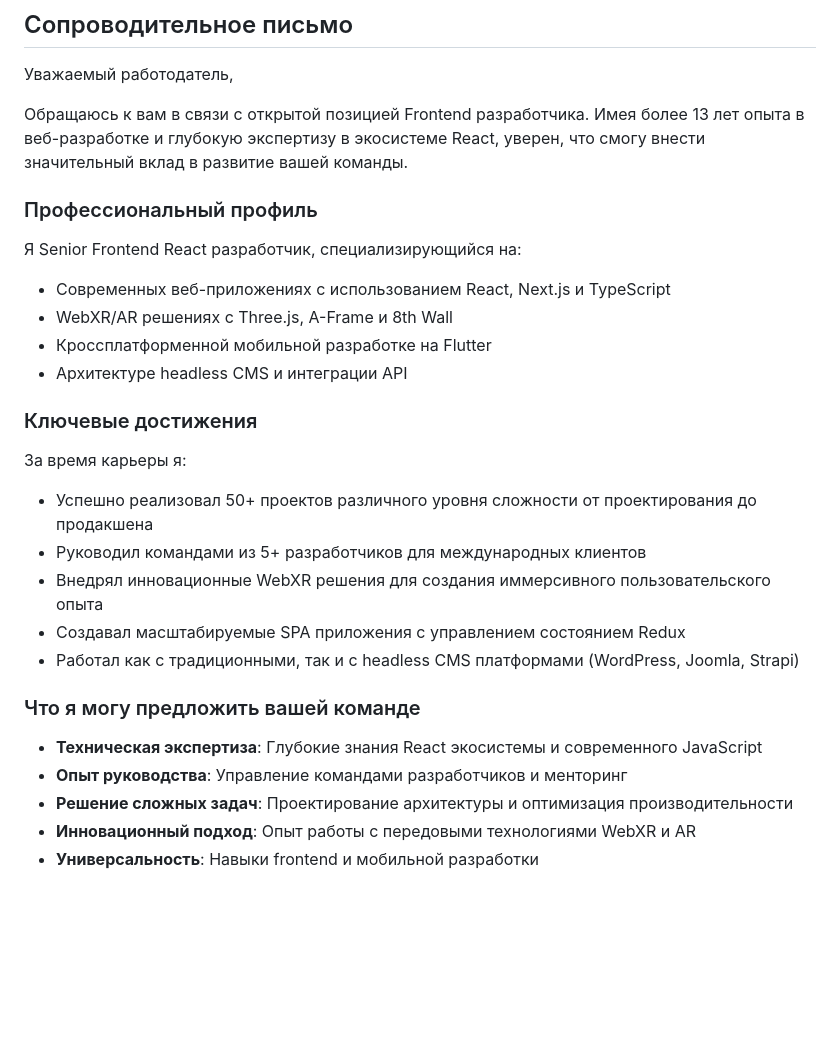
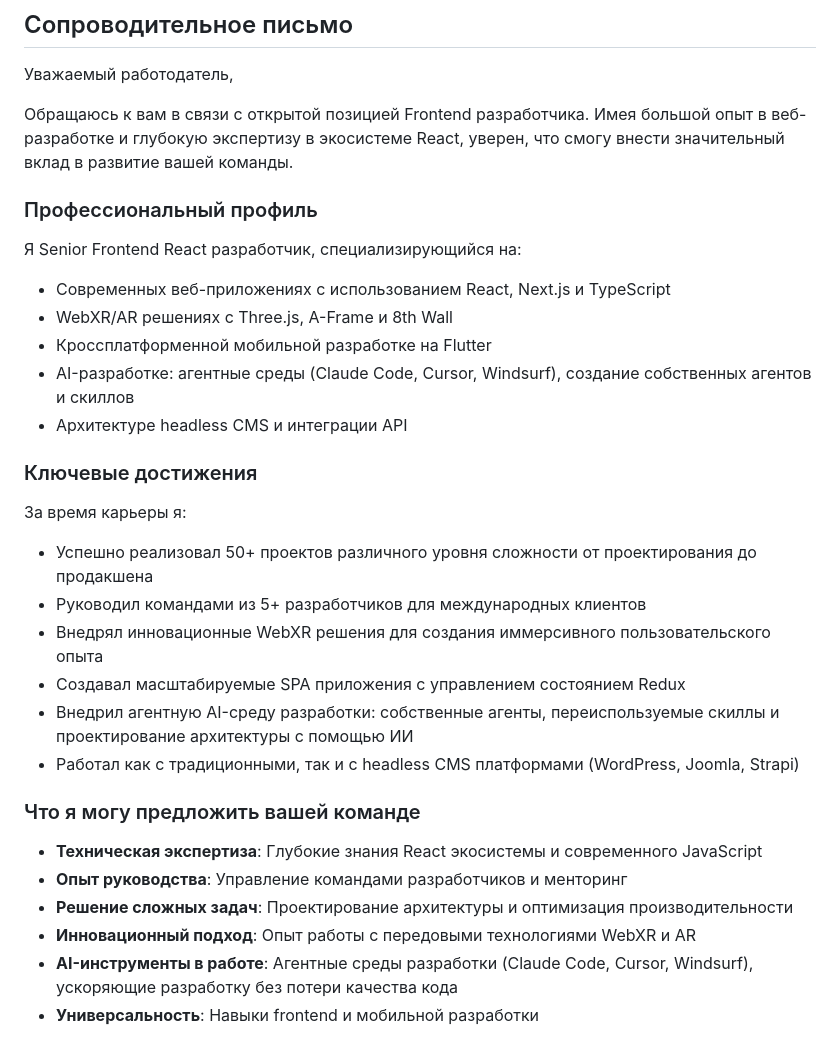
Before and after one commit to GrafSoul/grafsoul.github.io, a Markdown page: README.md, the part around one of its changes. Rendered like a GitHub page; blank space fills up the shorter version.

```diff
--- a/README.md
+++ b/README.md
@@ -49,7 +52,7 @@ Dmitriy Zatulovskiy
 
 Уважаемый работодатель,
 
-Обращаюсь к вам в связи с открытой позицией Frontend разработчика. Имея более 13 лет опыта в веб-разработке и глубокую экспертизу в экосистеме React, уверен, что смогу внести значительный вклад в развитие вашей команды.
+Обращаюсь к вам в связи с открытой позицией Frontend разработчика. Имея большой опыт в веб-разработке и глубокую экспертизу в экосистеме React, уверен, что смогу внести значительный вклад в развитие вашей команды.
 
 ### Профессиональный профиль
 
@@ -57,6 +60,7 @@ Dmitriy Zatulovskiy
 - Современных веб-приложениях с использованием React, Next.js и TypeScript
 - WebXR/AR решениях с Three.js, A-Frame и 8th Wall
 - Кроссплатформенной мобильной разработке на Flutter
+- AI-разработке: агентные среды (Claude Code, Cursor, Windsurf), создание собственных агентов и скиллов
 - Архитектуре headless CMS и интеграции API
 
 ### Ключевые достижения
@@ -66,6 +70,7 @@ Dmitriy Zatulovskiy
 - Руководил командами из 5+ разработчиков для международных клиентов
 - Внедрял инновационные WebXR решения для создания иммерсивного пользовательского опыта
 - Создавал масштабируемые SPA приложения с управлением состоянием Redux
+- Внедрил агентную AI-среду разработки: собственные агенты, переиспользуемые скиллы и проектирование архитектуры с помощью ИИ
 - Работал как с традиционными, так и с headless CMS платформами (WordPress, Joomla, Strapi)
 
 ### Что я могу предложить вашей команде
@@ -74,6 +79,7 @@ Dmitriy Zatulovskiy
 - **Опыт руководства**: Управление командами разработчиков и менторинг
 - **Решение сложных задач**: Проектирование архитектуры и оптимизация производительности
 - **Инновационный подход**: Опыт работы с передовыми технологиями WebXR и AR
+- **AI-инструменты в работе**: Агентные среды разработки (Claude Code, Cursor, Windsurf), ускоряющие разработку без потери качества кода
 - **Универсальность**: Навыки frontend и мобильной разработки
 
 Буду рад возможности применить свой опыт и экспертизу в вашей команде. Особенно интересуют проекты с использованием современных веб-технологий и инновационных пользовательских интерфейсов.
```
Also changed, not shown: other parts of README.md (+4 -1 lines).
